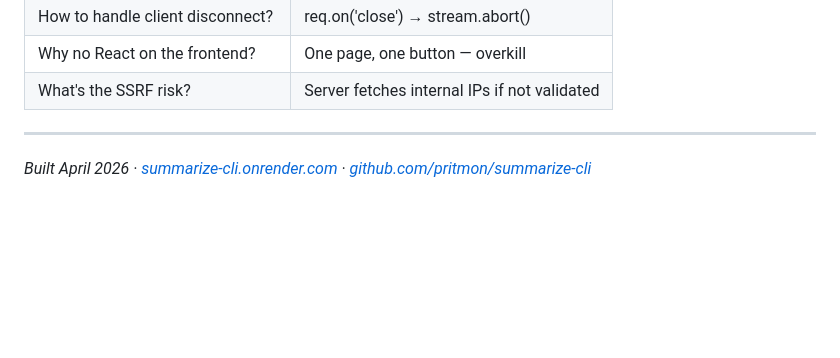
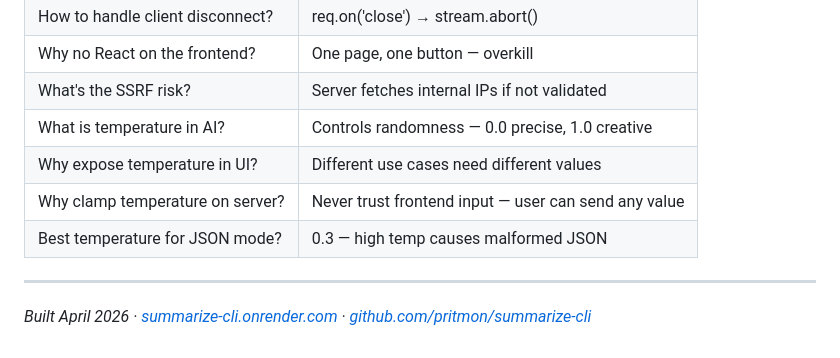
Before and after one commit to pritmon/summarize-cli, a Markdown page: Artifacts/project-deep-dive.md, the part around one of its changes. Drawn GitHub-style; blank space fills up the shorter version.

```diff
--- a/Artifacts/project-deep-dive.md
+++ b/Artifacts/project-deep-dive.md
@@ -375,6 +443,10 @@ Append each "chunk" text to output <div>
 | How to handle client disconnect? | req.on('close') → stream.abort() |
 | Why no React on the frontend? | One page, one button — overkill |
 | What's the SSRF risk? | Server fetches internal IPs if not validated |
+| What is temperature in AI? | Controls randomness — 0.0 precise, 1.0 creative |
+| Why expose temperature in UI? | Different use cases need different values |
+| Why clamp temperature on server? | Never trust frontend input — user can send any value |
+| Best temperature for JSON mode? | 0.3 — high temp causes malformed JSON |
 
 ---
 
```
Also changed, not shown: other parts of Artifacts/project-deep-dive.md (+68 -0 lines).
